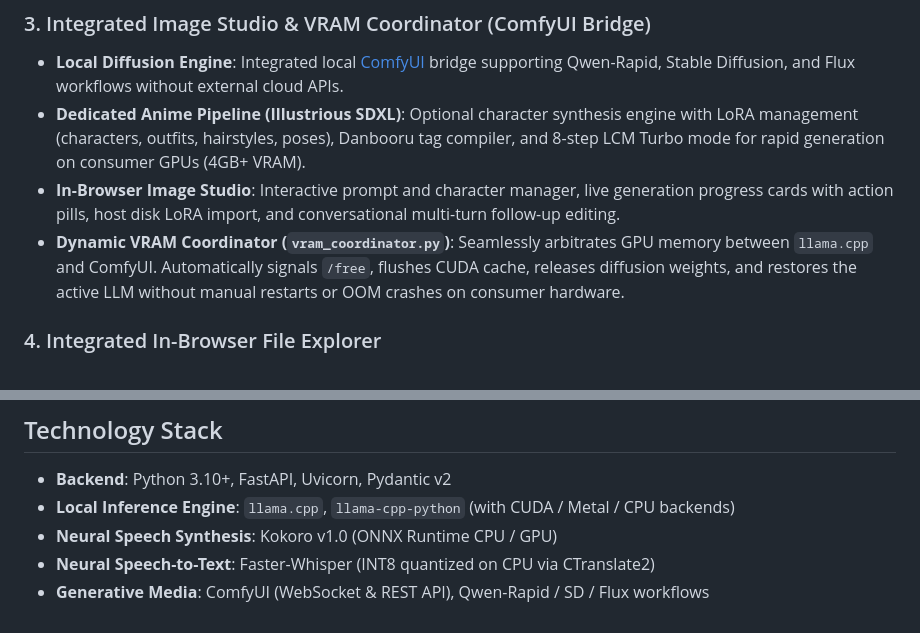
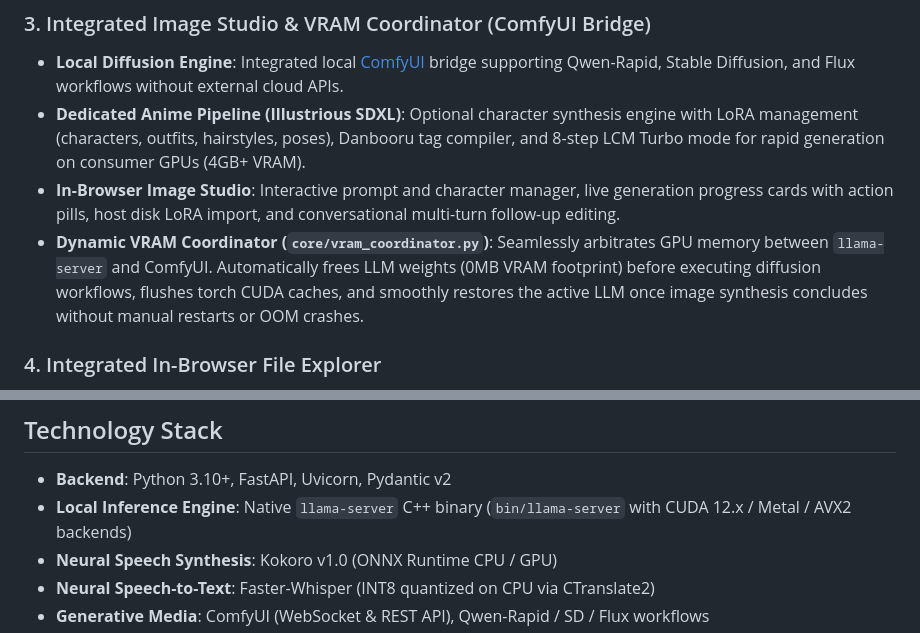
Before and after one commit to snelow/nivm, a Markdown page: README.md, 2 parts joined by grey strips. Drawn GitHub-style.

```diff
--- a/README.md
+++ b/README.md
@@ -59,7 +60,7 @@ From parsing multi-page technical PDFs and natural bidirectional voice conversat
 - **Local Diffusion Engine**: Integrated local [ComfyUI](https://github.com/comfyanonymous/ComfyUI) bridge supporting Qwen-Rapid, Stable Diffusion, and Flux workflows without external cloud APIs.
 - **Dedicated Anime Pipeline (Illustrious SDXL)**: Optional character synthesis engine with LoRA management (characters, outfits, hairstyles, poses), Danbooru tag compiler, and 8-step LCM Turbo mode for rapid generation on consumer GPUs (4GB+ VRAM).
 - **In-Browser Image Studio**: Interactive prompt and character manager, live generation progress cards with action pills, host disk LoRA import, and conversational multi-turn follow-up editing.
-- **Dynamic VRAM Coordinator (`vram_coordinator.py`)**: Seamlessly arbitrates GPU memory between `llama.cpp` and ComfyUI. Automatically signals `/free`, flushes CUDA cache, releases diffusion weights, and restores the active LLM without manual restarts or OOM crashes on consumer hardware.
+- **Dynamic VRAM Coordinator (`core/vram_coordinator.py`)**: Seamlessly arbitrates GPU memory between `llama-server` and ComfyUI. Automatically frees LLM weights (0MB VRAM footprint) before executing diffusion workflows, flushes torch CUDA caches, and smoothly restores the active LLM once image synthesis concludes without manual restarts or OOM crashes.
 
 ### 4. Integrated In-Browser File Explorer
 - Browse workstation disks, drives, and directory shortcuts (`Desktop`, `Downloads`, `Home`, `Workspace`, `Models`, `LoRAs`) directly inside the UI.
@@ -352,7 +353,7 @@ The following capabilities are in active research and planning:
 ## Technology Stack
 
 - **Backend**: Python 3.10+, FastAPI, Uvicorn, Pydantic v2
-- **Local Inference Engine**: `llama.cpp`, `llama-cpp-python` (with CUDA / Metal / CPU backends)
+- **Local Inference Engine**: Native `llama-server` C++ binary (`bin/llama-server` with CUDA 12.x / Metal / AVX2 backends)
 - **Neural Speech Synthesis**: Kokoro v1.0 (ONNX Runtime CPU / GPU)
 - **Neural Speech-to-Text**: Faster-Whisper (INT8 quantized on CPU via CTranslate2)
 - **Generative Media**: ComfyUI (WebSocket & REST API), Qwen-Rapid / SD / Flux workflows
```
Also changed, not shown: other parts of README.md (+57 -56 lines).
